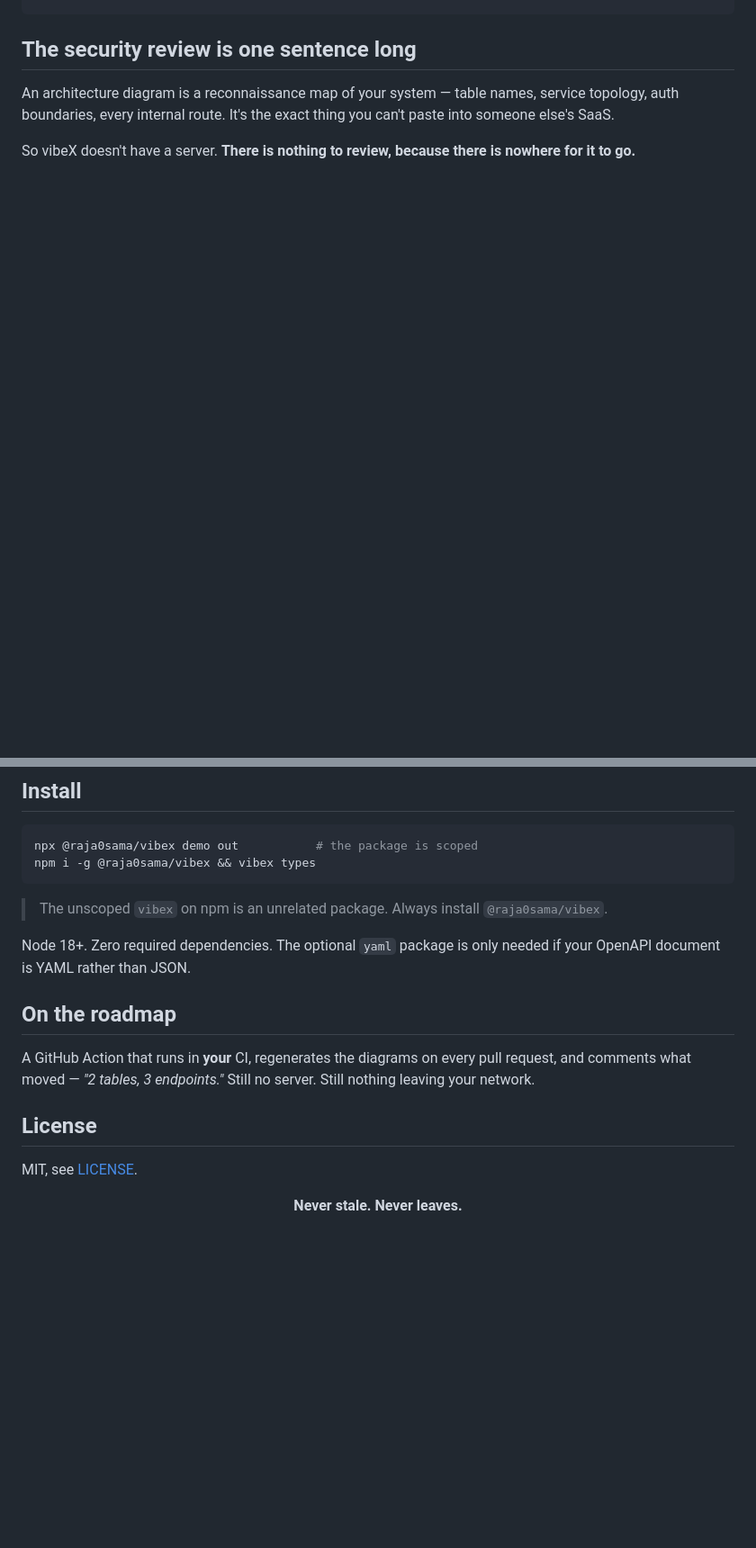
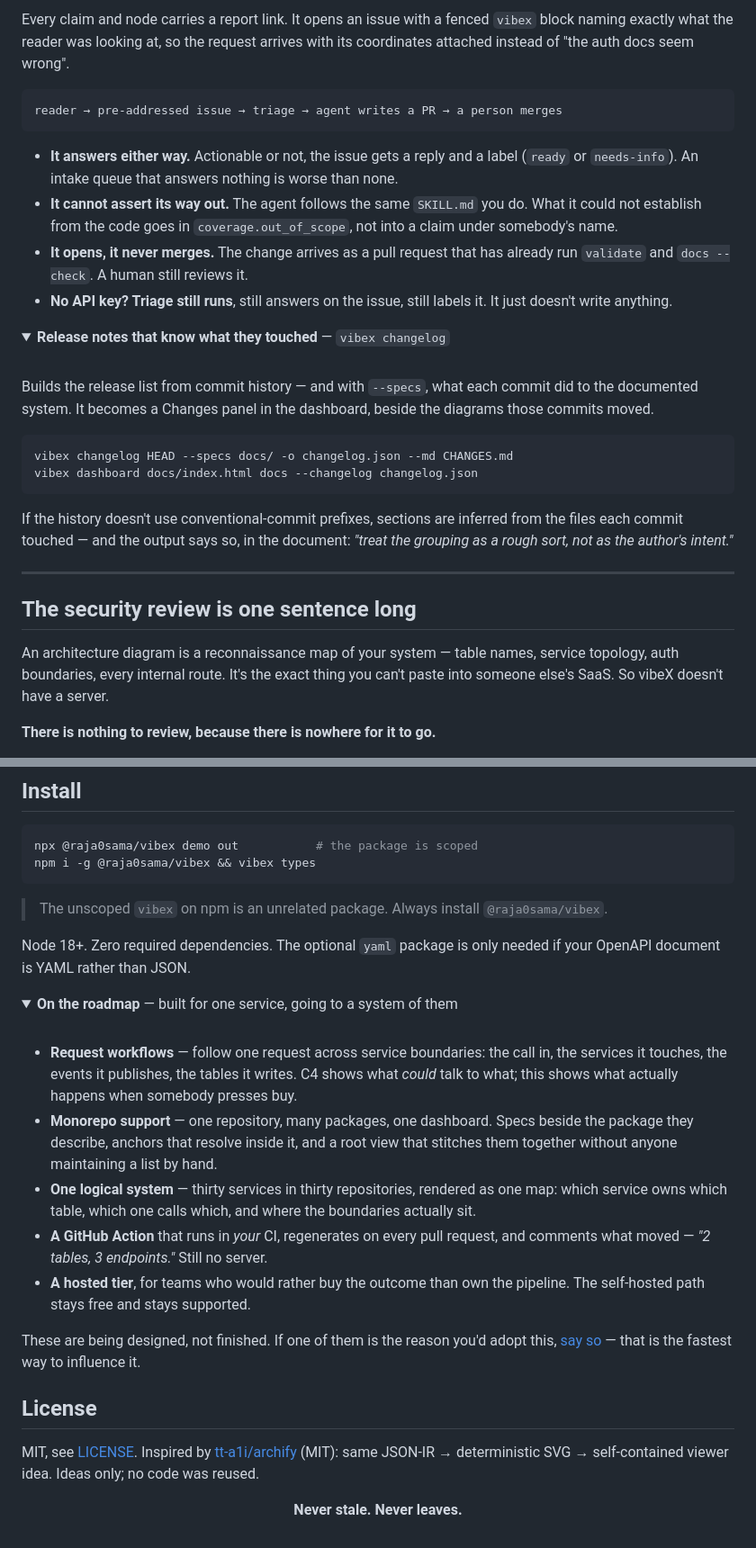
Before and after one commit to Raja0sama/vibex, a Markdown page: README.md, 2 parts joined by grey strips. Shown at 90% size. Drawn GitHub-style; folded sections open; blank space fills up the shorter version.

````diff
--- a/README.md
+++ b/README.md
@@ -169,8 +184,52 @@ node ~/.claude/skills/vibex/bin/vibex.mjs types
+<br>
+
+Every claim and node carries a report link. It opens an issue with a fenced `vibex`
+block naming exactly what the reader was looking at, so the request arrives with its
+coordinates attached instead of "the auth docs seem wrong".
+
+```
+reader → pre-addressed issue → triage → agent writes a PR → a person merges
+```
+
+- **It answers either way.** Actionable or not, the issue gets a reply and a label
+  (`ready` or `needs-info`). An intake queue that answers nothing is worse than none.
+- **It cannot assert its way out.** The agent follows the same `SKILL.md` you do. What it
+  could not establish from the code goes in `coverage.out_of_scope`, not into a claim
+  under somebody's name.
+- **It opens, it never merges.** The change arrives as a pull request that has already run
+  `validate` and `docs --check`. A human still reviews it.
+- **No API key? Triage still runs**, still answers on the issue, still labels it. It just
+  doesn't write anything.
+
+</details>
+
+<details>
+<summary><b>Release notes that know what they touched</b> — <code>vibex changelog</code></summary>
+
+<br>
+
+Builds the release list from commit history — and with `--specs`, what each commit did to
+the documented system. It becomes a Changes panel in the dashboard, beside the diagrams
+those commits moved.
+
+```bash
+vibex changelog HEAD --specs docs/ -o changelog.json --md CHANGES.md
+vibex dashboard docs/index.html docs --changelog changelog.json
+```
+
+If the history doesn't use conventional-commit prefixes, sections are inferred from the
+files each commit touched — and the output says so, in the document: *"treat the grouping
+as a rough sort, not as the author's intent."*
+
+</details>
+
+---
+
 ## The security review is one sentence long
 
 An architecture diagram is a reconnaissance map of your system — table names, service
 topology, auth boundaries, every internal route. It's the exact thing you can't paste
-into someone else's SaaS.
+into someone else's SaaS. So vibeX doesn't have a server.
 
-So vibeX doesn't have a server. **There is nothing to review, because there is nowhere for it to go.**
+**There is nothing to review, because there is nowhere for it to go.**
 
@@ -230,15 +308,33 @@ npm i -g @raja0sama/vibex && vibex types
 Node 18+. Zero required dependencies. The optional `yaml` package is only needed
 if your OpenAPI document is YAML rather than JSON.
 
-## On the roadmap
+<details>
+<summary><b>On the roadmap</b> — built for one service, going to a system of them</summary>
 
-A GitHub Action that runs in **your** CI, regenerates the diagrams on every pull request,
-and comments what moved — *"2 tables, 3 endpoints."* Still no server. Still nothing
-leaving your network.
+<br>
+
+- **Request workflows** — follow one request across service boundaries: the call in, the
+  services it touches, the events it publishes, the tables it writes. C4 shows what *could*
+  talk to what; this shows what actually happens when somebody presses buy.
+- **Monorepo support** — one repository, many packages, one dashboard. Specs beside the
+  package they describe, anchors that resolve inside it, and a root view that stitches them
+  together without anyone maintaining a list by hand.
+- **One logical system** — thirty services in thirty repositories, rendered as one map:
+  which service owns which table, which one calls which, and where the boundaries actually sit.
+- **A GitHub Action** that runs in *your* CI, regenerates on every pull request, and comments
+  what moved — *"2 tables, 3 endpoints."* Still no server.
+- **A hosted tier**, for teams who would rather buy the outcome than own the pipeline. The
+  self-hosted path stays free and stays supported.
+
+These are being designed, not finished. If one of them is the reason you'd adopt this,
+[say so](https://github.com/Raja0sama/vibex/issues) — that is the fastest way to influence it.
+
+</details>
 
 ## License
 
-MIT, see [LICENSE](LICENSE).
+MIT, see [LICENSE](LICENSE). Inspired by [tt-a1i/archify](https://github.com/tt-a1i/archify)
+(MIT): same JSON-IR → deterministic SVG → self-contained viewer idea. Ideas only; no code was reused.
 
 <div align="center">
 
````
Also changed, not shown: other parts of README.md (+121 -87 lines).
